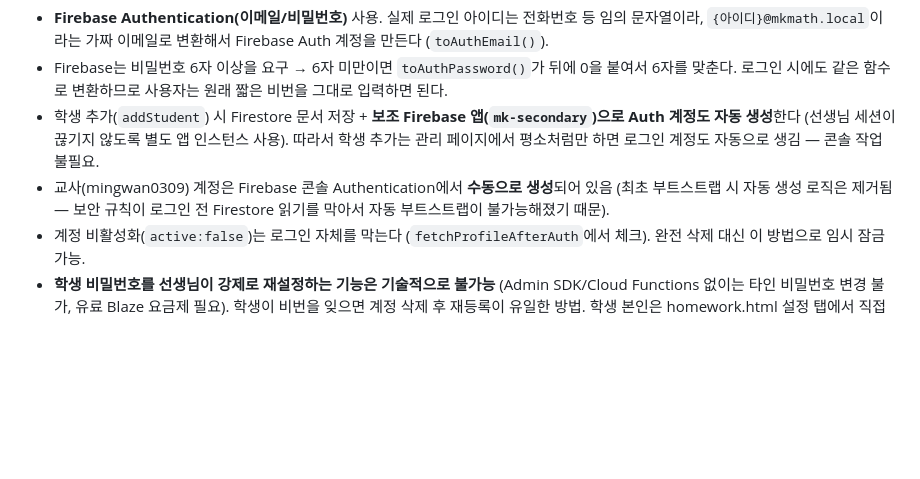
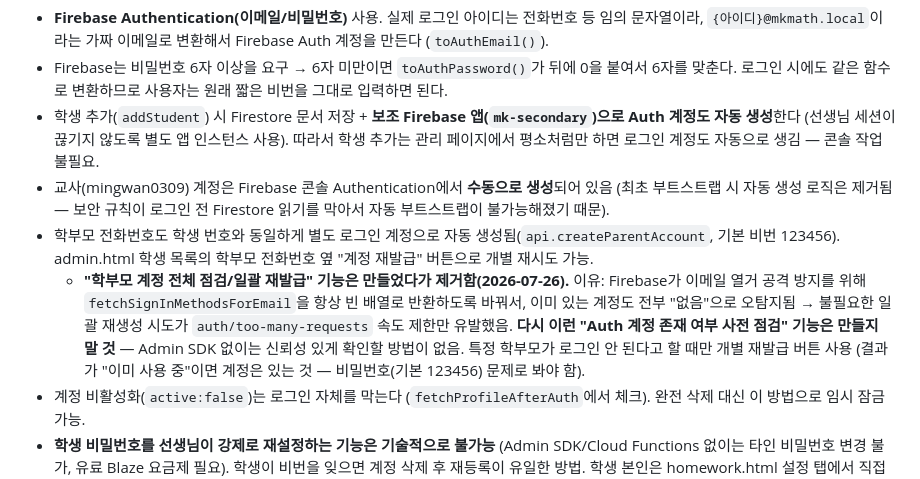
Before and after one commit to mingwan0309/my-homepage, a Markdown page: CLAUDE.md, the part around the change. GitHub-like rendering; blank space fills up the shorter version.

Commit message:
문서 - 학부모 계정 전체점검 기능 제거 이유 및 재발생 방지 기록

```diff
--- a/CLAUDE.md
+++ b/CLAUDE.md
@@ -57,6 +57,8 @@
 - Firebase는 비밀번호 6자 이상을 요구 → 6자 미만이면 `toAuthPassword()`가 뒤에 0을 붙여서 6자를 맞춘다. 로그인 시에도 같은 함수로 변환하므로 사용자는 원래 짧은 비번을 그대로 입력하면 된다.
 - 학생 추가(`addStudent`) 시 Firestore 문서 저장 + **보조 Firebase 앱(`mk-secondary`)으로 Auth 계정도 자동 생성**한다 (선생님 세션이 끊기지 않도록 별도 앱 인스턴스 사용). 따라서 학생 추가는 관리 페이지에서 평소처럼만 하면 로그인 계정도 자동으로 생김 — 콘솔 작업 불필요.
 - 교사(mingwan0309) 계정은 Firebase 콘솔 Authentication에서 **수동으로 생성**되어 있음 (최초 부트스트랩 시 자동 생성 로직은 제거됨 — 보안 규칙이 로그인 전 Firestore 읽기를 막아서 자동 부트스트랩이 불가능해졌기 때문).
+- 학부모 전화번호도 학생 번호와 동일하게 별도 로그인 계정으로 자동 생성됨(`api.createParentAccount`, 기본 비번 123456). admin.html 학생 목록의 학부모 전화번호 옆 "계정 재발급" 버튼으로 개별 재시도 가능.
+  - **"학부모 계정 전체 점검/일괄 재발급" 기능은 만들었다가 제거함(2026-07-26).** 이유: Firebase가 이메일 열거 공격 방지를 위해 `fetchSignInMethodsForEmail`을 항상 빈 배열로 반환하도록 바꿔서, 이미 있는 계정도 전부 "없음"으로 오탐지됨 → 불필요한 일괄 재생성 시도가 `auth/too-many-requests` 속도 제한만 유발했음. **다시 이런 "Auth 계정 존재 여부 사전 점검" 기능은 만들지 말 것** — Admin SDK 없이는 신뢰성 있게 확인할 방법이 없음. 특정 학부모가 로그인 안 된다고 할 때만 개별 재발급 버튼 사용 (결과가 "이미 사용 중"이면 계정은 있는 것 — 비밀번호(기본 123456) 문제로 봐야 함).
 - 계정 비활성화(`active:false`)는 로그인 자체를 막는다 (`fetchProfileAfterAuth`에서 체크). 완전 삭제 대신 이 방법으로 임시 잠금 가능.
 - **학생 비밀번호를 선생님이 강제로 재설정하는 기능은 기술적으로 불가능** (Admin SDK/Cloud Functions 없이는 타인 비밀번호 변경 불가, 유료 Blaze 요금제 필요). 학생이 비번을 잊으면 계정 삭제 후 재등록이 유일한 방법. 학생 본인은 homework.html 설정 탭에서 직접 변경 가능.
 - 학생 개별/엑셀 일괄 추가 시 **초기 비밀번호 기본값은 `123456`** (admin.html 개별 추가 입력창 기본값, 엑셀 양식 예시값, 엑셀 업로드 시 3번째 칸 비었을 때의 기본값 전부 동일하게 맞춰져 있음).
```
